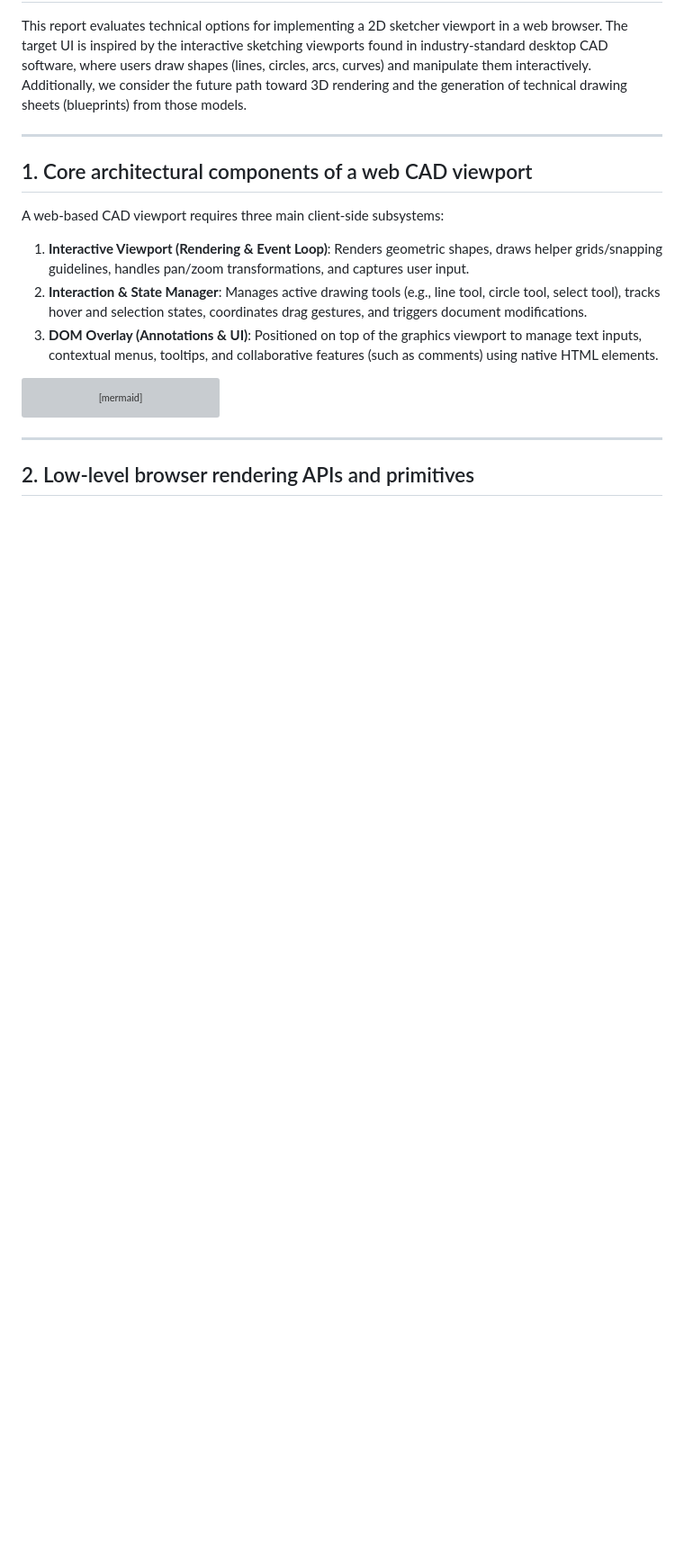
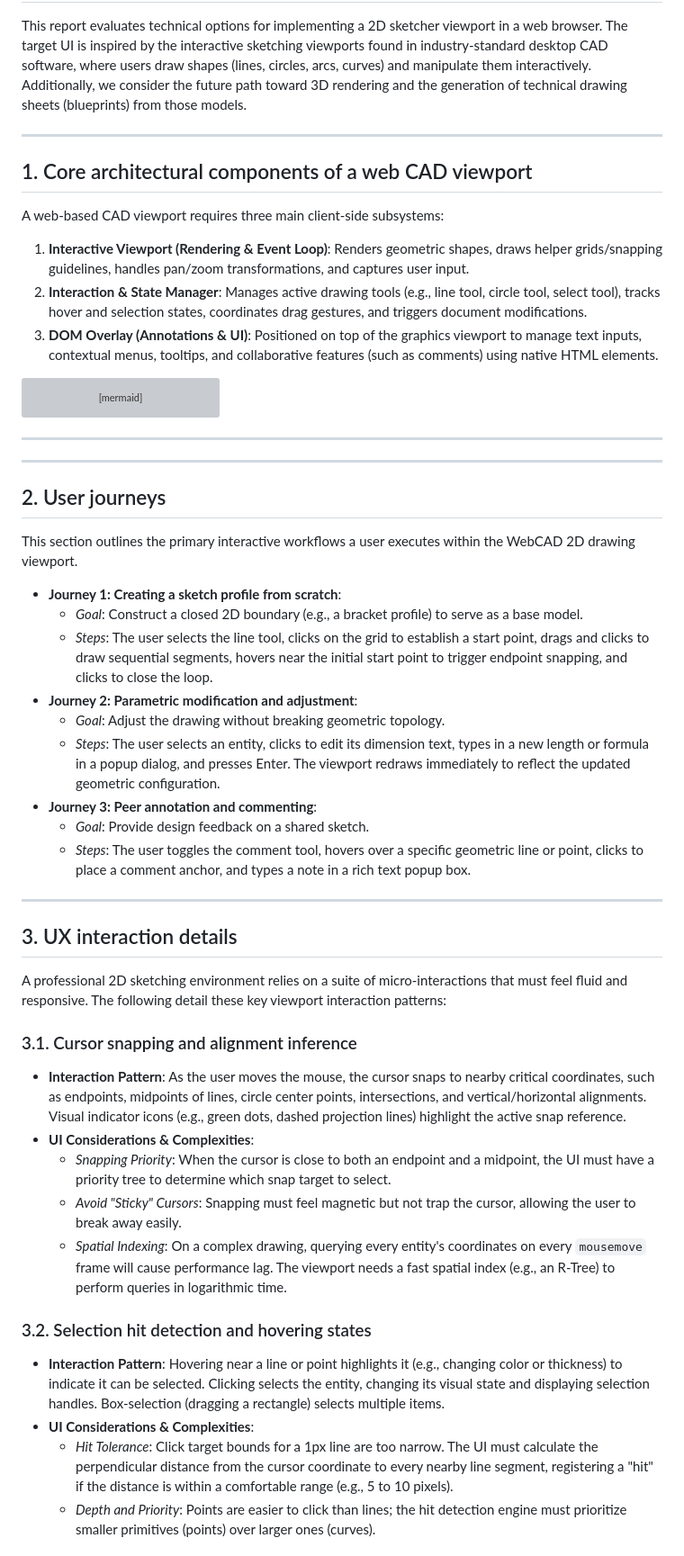
Before and after one commit to gonzojive/webcad, a Markdown page: docs/research/web_2d_drawing_frameworks.md, the part around one of its changes. Shown at 90% size. Drawn GitHub-style; blank space fills up the shorter version; grey boxes are pictures that could not be loaded.

Commit message:
docs: add user journeys and UX interaction details to web frameworks report

```diff
--- a/docs/research/web_2d_drawing_frameworks.md
+++ b/docs/research/web_2d_drawing_frameworks.md
@@ -21,4 +21,38 @@ graph TD
 
 ---
 
-## 2. Low-level browser rendering APIs and primitives
+---
+
+## 2. User journeys
+
+This section outlines the primary interactive workflows a user executes within the WebCAD 2D drawing viewport.
+
+*   **Journey 1: Creating a sketch profile from scratch**:
+    *   *Goal*: Construct a closed 2D boundary (e.g., a bracket profile) to serve as a base model.
+    *   *Steps*: The user selects the line tool, clicks on the grid to establish a start point, drags and clicks to draw sequential segments, hovers near the initial start point to trigger endpoint snapping, and clicks to close the loop.
+*   **Journey 2: Parametric modification and adjustment**:
+    *   *Goal*: Adjust the drawing without breaking geometric topology.
+    *   *Steps*: The user selects an entity, clicks to edit its dimension text, types in a new length or formula in a popup dialog, and presses Enter. The viewport redraws immediately to reflect the updated geometric configuration.
+*   **Journey 3: Peer annotation and commenting**:
+    *   *Goal*: Provide design feedback on a shared sketch.
+    *   *Steps*: The user toggles the comment tool, hovers over a specific geometric line or point, clicks to place a comment anchor, and types a note in a rich text popup box.
+
+---
+
+## 3. UX interaction details
+
+A professional 2D sketching environment relies on a suite of micro-interactions that must feel fluid and responsive. The following detail these key viewport interaction patterns:
+
+### 3.1. Cursor snapping and alignment inference
+*   **Interaction Pattern**: As the user moves the mouse, the cursor snaps to nearby critical coordinates, such as endpoints, midpoints of lines, circle center points, intersections, and vertical/horizontal alignments. Visual indicator icons (e.g., green dots, dashed projection lines) highlight the active snap reference.
+*   **UI Considerations & Complexities**:
+    *   *Snapping Priority*: When the cursor is close to both an endpoint and a midpoint, the UI must have a priority tree to determine which snap target to select.
+    *   *Avoid "Sticky" Cursors*: Snapping must feel magnetic but not trap the cursor, allowing the user to break away easily.
+    *   *Spatial Indexing*: On a complex drawing, querying every entity's coordinates on every `mousemove` frame will cause performance lag. The viewport needs a fast spatial index (e.g., an R-Tree) to perform queries in logarithmic time.
+
+### 3.2. Selection hit detection and hovering states
+*   **Interaction Pattern**: Hovering near a line or point highlights it (e.g., changing color or thickness) to indicate it can be selected. Clicking selects the entity, changing its visual state and displaying selection handles. Box-selection (dragging a rectangle) selects multiple items.
+*   **UI Considerations & Complexities**:
+    *   *Hit Tolerance*: Click target bounds for a 1px line are too narrow. The UI must calculate the perpendicular distance from the cursor coordinate to every nearby line segment, registering a "hit" if the distance is within a comfortable range (e.g., 5 to 10 pixels).
+    *   *Depth and Priority*: Points are easier to click than lines; the hit detection engine must prioritize smaller primitives (points) over larger ones (curves).
+
```
Also changed, not shown: other parts of docs/research/web_2d_drawing_frameworks.md (+31 -10 lines).
